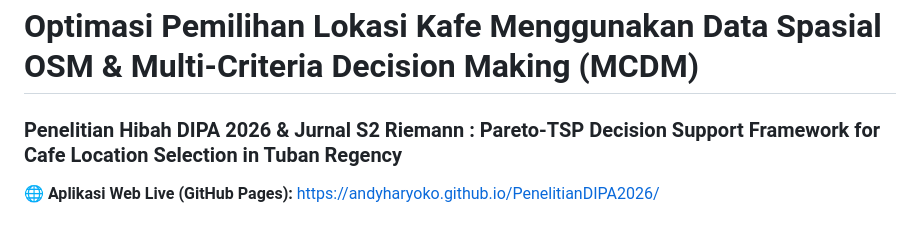
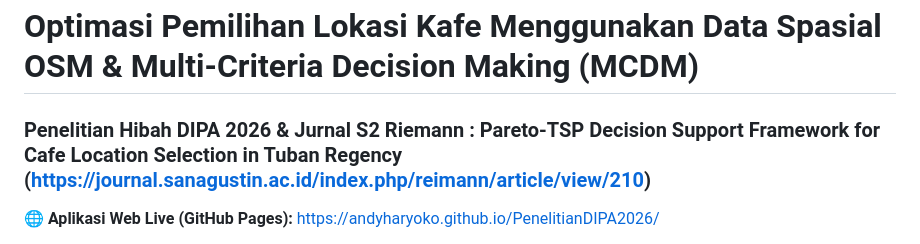
Before and after one commit to andyharyoko/PenelitianDIPA2026, a Markdown page: README.md, the part around the change. Drawn GitHub-style.

```diff
--- a/README.md
+++ b/README.md
@@ -1,5 +1,5 @@
 # Optimasi Pemilihan Lokasi Kafe Menggunakan Data Spasial OSM & Multi-Criteria Decision Making (MCDM)
-### Penelitian Hibah DIPA 2026 & Jurnal S2 Riemann : Pareto-TSP Decision Support Framework for Cafe Location Selection in Tuban Regency
+### Penelitian Hibah DIPA 2026 & Jurnal S2 Riemann : Pareto-TSP Decision Support Framework for Cafe Location Selection in Tuban Regency (https://journal.sanagustin.ac.id/index.php/reimann/article/view/210)
 
 🌐 **Aplikasi Web Live (GitHub Pages):** [https://andyharyoko.github.io/PenelitianDIPA2026/](https://andyharyoko.github.io/PenelitianDIPA2026/)
 
```
